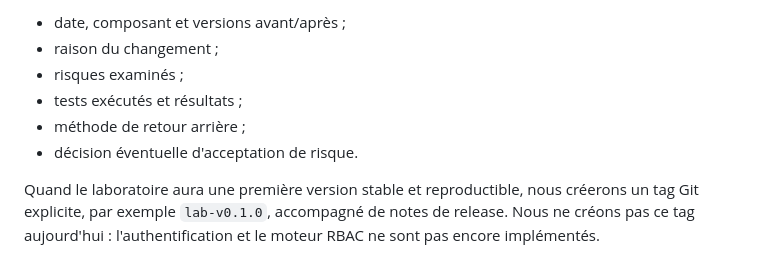
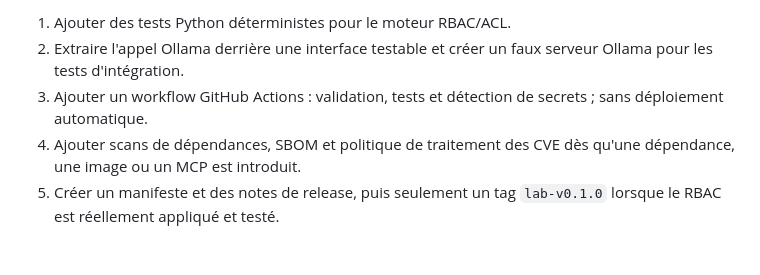
Before and after one commit to ValentinPhB/Local-llm, a Markdown page: docs/release-management.md, the part around one of its changes. Rendered like a GitHub page.

```diff
--- a/docs/release-management.md
+++ b/docs/release-management.md
@@ -86,12 +142,10 @@ dans `STATUS.md` :
 
-- date, composant et versions avant/après ;
-- raison du changement ;
-- risques examinés ;
-- tests exécutés et résultats ;
-- méthode de retour arrière ;
-- décision éventuelle d'acceptation de risque.
-
-Quand le laboratoire aura une première version stable et reproductible, nous
-créerons un tag Git explicite, par exemple `lab-v0.1.0`, accompagné de notes de
-release. Nous ne créons pas ce tag aujourd'hui : l'authentification et le
-moteur RBAC ne sont pas encore implémentés.
+1. Ajouter des tests Python déterministes pour le moteur RBAC/ACL.
+2. Extraire l'appel Ollama derrière une interface testable et créer un faux
+   serveur Ollama pour les tests d'intégration.
+3. Ajouter un workflow GitHub Actions : validation, tests et détection de
+   secrets ; sans déploiement automatique.
+4. Ajouter scans de dépendances, SBOM et politique de traitement des CVE dès
+   qu'une dépendance, une image ou un MCP est introduit.
+5. Créer un manifeste et des notes de release, puis seulement un tag
+   `lab-v0.1.0` lorsque le RBAC est réellement appliqué et testé.
```
Also changed, not shown: other parts of docs/release-management.md (+118 -62 lines).
